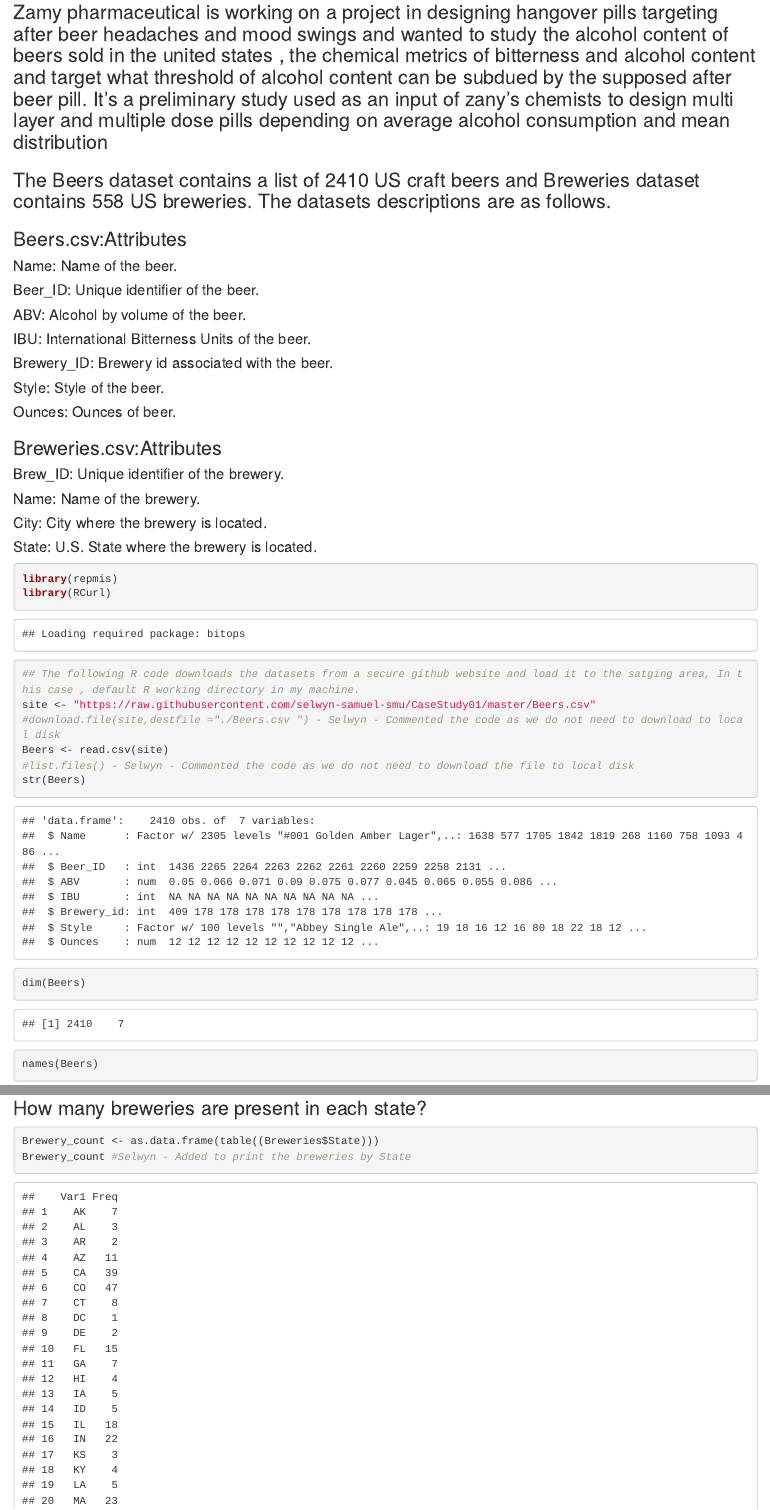
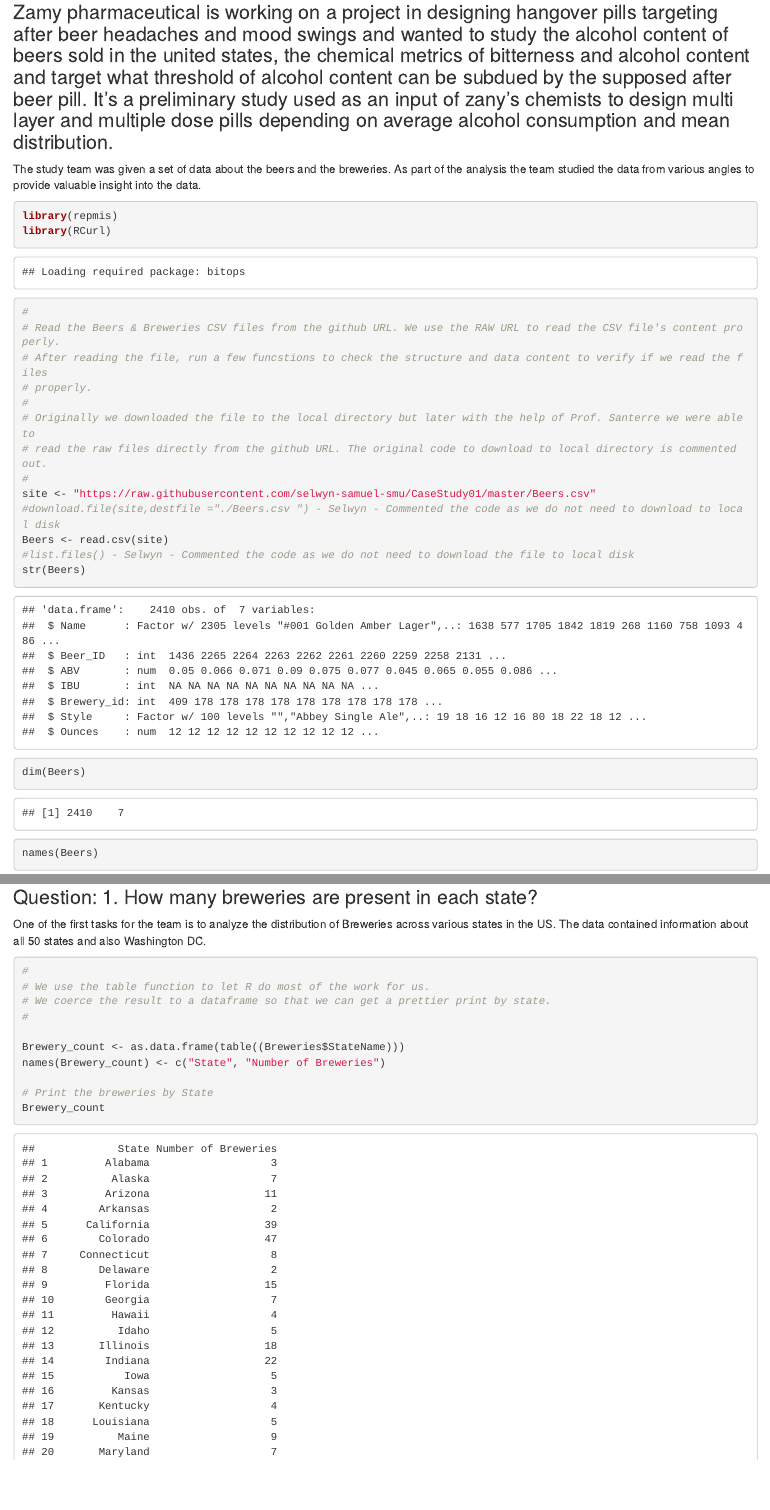
Before and after one commit to selwyn-samuel-smu/CaseStudy01, an R Markdown document (CaseStudy01.Rmd): the page in a window 1100 px wide, from 300 px down, and a second part further down, joined at a grey line. The pictures show the output file CaseStudy01.html that the author committed with the source, opened offline.

Commit message:
Added code to print full state names.

````diff
--- a/CaseStudy01.Rmd
+++ b/CaseStudy01.Rmd
@@ -15,33 +15,23 @@ Introduction about the project
 
 ##End Client : Zamy pharmaceutical
 
-### Zamy pharmaceutical is working on a project in designing hangover pills targeting after beer headaches and mood swings and wanted to study the alcohol content of beers sold in the united states , the chemical metrics of bitterness and alcohol content and target what threshold of alcohol content can be subdued by the supposed after beer pill. It's a preliminary study used as an input of zany's chemists to design multi layer and multiple dose pills depending on average alcohol consumption and mean distribution
+### Zamy pharmaceutical is working on a project in designing hangover pills targeting after beer headaches and mood swings and wanted to study the alcohol content of beers sold in the united states, the chemical metrics of bitterness and alcohol content and target what threshold of alcohol content can be subdued by the supposed after beer pill. It's a preliminary study used as an input of zany's chemists to design multi layer and multiple dose pills depending on average alcohol consumption and mean distribution.
 
-### The Beers dataset contains a list of 2410 US craft beers and Breweries dataset contains 558 US breweries. The datasets descriptions are as follows.
-
-###Beers.csv:Attributes
-
-####Name: Name of the beer.
-####Beer_ID: Unique identifier of the beer.
-####ABV: Alcohol by volume of the beer.
-####IBU: International Bitterness Units of the beer.
-####Brewery_ID: Brewery id associated with the beer.
-####Style: Style of the beer.
-####Ounces: Ounces of beer.
-
-###Breweries.csv:Attributes
-
-####Brew_ID: Unique identifier of the brewery.
-####Name: Name of the brewery.
-####City: City where the brewery is located.
-####State: U.S. State where the brewery is located.
+The study team was given a set of data about the beers and the breweries. As part of the analysis the team studied the data from various angles to provide valuable insight into the data.
 
 
 ```{r }
 library(repmis)
 library(RCurl)
 
-## The following R code downloads the datasets from a secure github website and load it to the satging area, In this case , default R working directory in my machine.
+#
+# Read the Beers & Breweries CSV files from the github URL. We use the RAW URL to read the CSV file's content properly.
+# After reading the file, run a few funcstions to check the structure and data content to verify if we read the files
+# properly.
+#
+# Originally we downloaded the file to the local directory but later with the help of Prof. Santerre we were able to
+# read the raw files directly from the github URL. The original code to download to local directory is commented out.
+#
 site <- "https://raw.githubusercontent.com/selwyn-samuel-smu/CaseStudy01/master/Beers.csv"
 #download.file(site,destfile ="./Beers.csv ") - Selwyn - Commented the code as we do not need to download to local disk
 Beers <- read.csv(site)
@@ -60,7 +50,6 @@ str(Breweries)
 dim(Breweries)
 names(Breweries)
 ```
-### How many breweries are present in each state?
+$~$
+
 ```{r}
-Brewery_count <- as.data.frame(table((Breweries$State)))
-Brewery_count #Selwyn - Added to print the breweries by State
@@ -69,4 +71,24 @@ Brewery_count #Selwyn - Added to print the breweries by State
 
+###Question: 1. How many breweries are present in each state?
+
+One of the first tasks for the team is to analyze the distribution of Breweries across various states in the US. The data contained information about all 50 states and also Washington DC.
+
+```{r}
+
+#
+# We use the table function to let R do most of the work for us.
+# We coerce the result to a dataframe so that we can get a prettier print by state.
+#
+
+Brewery_count <- as.data.frame(table((Breweries$StateName)))
+names(Brewery_count) <- c("State", "Number of Breweries")
+
+# Print the breweries by State
+Brewery_count
+
+```
+
+$~$
 
 ## Merged file of two CSV who do share common coloumn values but different name and different coloumn count.The code merges the longer dataframe first and the shorter one second.The row count is expected to be the same as the longer table while the coloum count will be the same the sum of the coloumn counts of each table plus an additional coloumn,To include all rows, We set all=TRUE. To include all rows from the first table, but not unmatched rows from the second, set all.x=TRUE; (the cells from columns in the unmatched row of the second table will be set to NA). (all.y=TRUE is also legitimate).
 
````
Also changed, not shown: CaseStudy01.html, CaseStudy01.Rmd (34 more changed lines).
